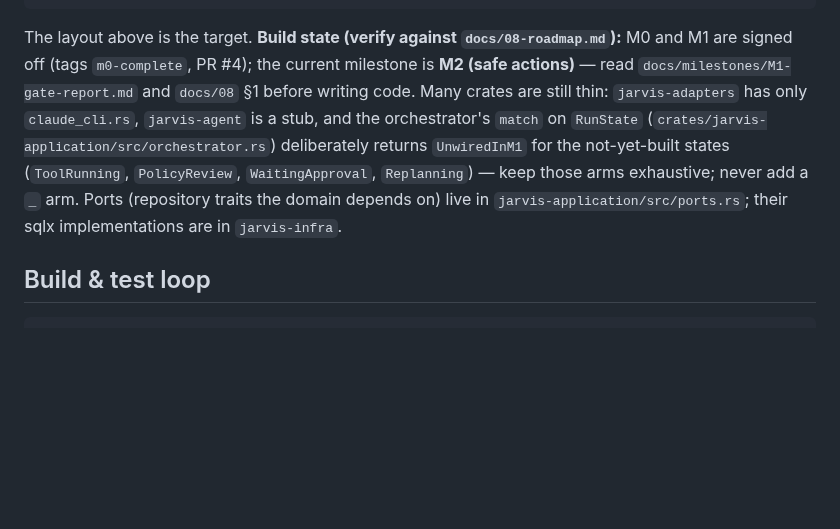
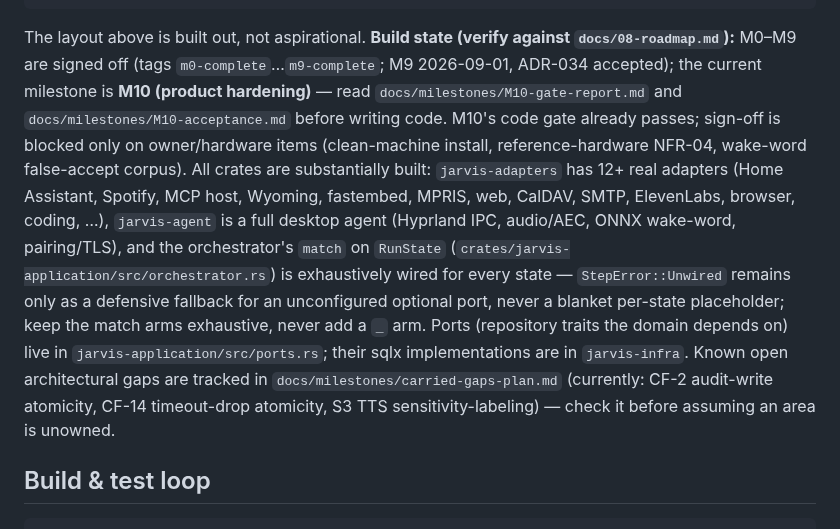
Before and after one commit to BenjaminAronsson/Smart-assistant, a Markdown page: CLAUDE.md, the part around the change. Rendered like a GitHub page; blank space fills up the shorter version.

Commit message:
docs: sync CLAUDE.md build state to M10 (was ~8 milestones stale)
Onboarding note claimed M2-current/thin-crates/UnwiredInM1, but M0-M9
are actually signed off and every crate is fully built out. Also notes
the carried-gaps-plan.md tracker so open architectural gaps (CF-2,
CF-14, S3) aren't mistaken for unowned surfaces.

Co-Authored-By: Claude Sonnet 5 <noreply@anthropic.com>
Claude-Session: https://claude.ai/code/session_01DX8DUU3DJ9nxKkBEEdzVv1

````diff
--- a/CLAUDE.md
+++ b/CLAUDE.md
@@ -48,15 +48,24 @@ infra/                   # compose, systemd units, otel collector, postgres init
 docs/                    # this specification
 ```
 
-The layout above is the target. **Build state (verify against `docs/08-roadmap.md`):** M0
-and M1 are signed off (tags `m0-complete`, PR #4); the current milestone is **M2 (safe
-actions)** — read `docs/milestones/M1-gate-report.md` and `docs/08` §1 before writing code.
-Many crates are still thin: `jarvis-adapters` has only `claude_cli.rs`, `jarvis-agent` is a
-stub, and the orchestrator's `match` on `RunState` (`crates/jarvis-application/src/orchestrator.rs`)
-deliberately returns `UnwiredInM1` for the not-yet-built states (`ToolRunning`, `PolicyReview`,
-`WaitingApproval`, `Replanning`) — keep those arms exhaustive; never add a `_` arm. Ports
-(repository traits the domain depends on) live in `jarvis-application/src/ports.rs`; their
-sqlx implementations are in `jarvis-infra`.
+The layout above is built out, not aspirational. **Build state (verify against
+`docs/08-roadmap.md`):** M0–M9 are signed off (tags `m0-complete`…`m9-complete`; M9
+2026-09-01, ADR-034 accepted); the current milestone is **M10 (product hardening)** —
+read `docs/milestones/M10-gate-report.md` and `docs/milestones/M10-acceptance.md` before
+writing code. M10's code gate already passes; sign-off is blocked only on owner/hardware
+items (clean-machine install, reference-hardware NFR-04, wake-word false-accept corpus).
+All crates are substantially built: `jarvis-adapters` has 12+ real adapters (Home
+Assistant, Spotify, MCP host, Wyoming, fastembed, MPRIS, web, CalDAV, SMTP, ElevenLabs,
+browser, coding, …), `jarvis-agent` is a full desktop agent (Hyprland IPC, audio/AEC,
+ONNX wake-word, pairing/TLS), and the orchestrator's `match` on `RunState`
+(`crates/jarvis-application/src/orchestrator.rs`) is exhaustively wired for every state —
+`StepError::Unwired` remains only as a defensive fallback for an unconfigured optional
+port, never a blanket per-state placeholder; keep the match arms exhaustive, never add a
+`_` arm. Ports (repository traits the domain depends on) live in
+`jarvis-application/src/ports.rs`; their sqlx implementations are in `jarvis-infra`.
+Known open architectural gaps are tracked in `docs/milestones/carried-gaps-plan.md`
+(currently: CF-2 audit-write atomicity, CF-14 timeout-drop atomicity, S3 TTS
+sensitivity-labeling) — check it before assuming an area is unowned.
 
 ## Build & test loop
 
````
